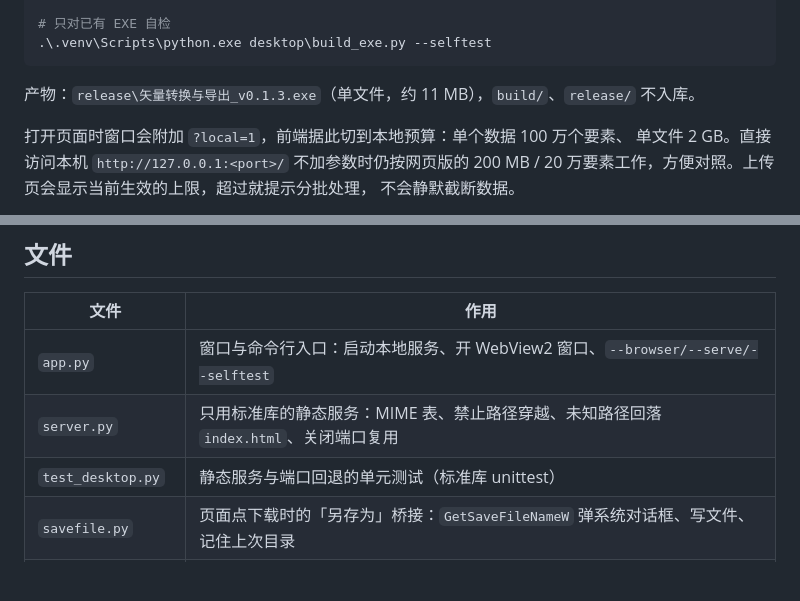
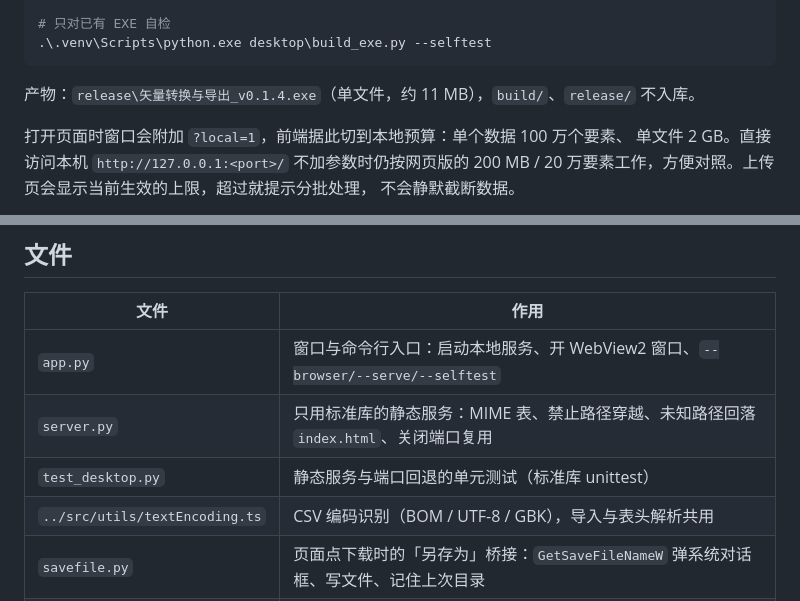
Before and after one commit to RoxyMigurdia373/plot-import-web, a Markdown page: desktop/README.md, 2 parts joined by grey strips. Rendered like a GitHub page; blank space fills up the shorter version.

````diff
--- a/desktop/README.md
+++ b/desktop/README.md
@@ -20,7 +20,7 @@ python -m venv .venv
 .\.venv\Scripts\python.exe desktop\build_exe.py --selftest
 ```
 
-产物：`release\矢量转换与导出_v0.1.3.exe`（单文件，约 11 MB），`build/`、`release/` 不入库。
+产物：`release\矢量转换与导出_v0.1.4.exe`（单文件，约 11 MB），`build/`、`release/` 不入库。
 
 打开页面时窗口会附加 `?local=1`，前端据此切到本地预算：单个数据 100 万个要素、
 单文件 2 GB。直接访问本机 `http://127.0.0.1:<port>/` 不加参数时仍按网页版的
@@ -34,6 +34,7 @@ python -m venv .venv
 | `app.py` | 窗口与命令行入口：启动本地服务、开 WebView2 窗口、`--browser/--serve/--selftest` |
 | `server.py` | 只用标准库的静态服务：MIME 表、禁止路径穿越、未知路径回落 `index.html`、关闭端口复用 |
 | `test_desktop.py` | 静态服务与端口回退的单元测试（标准库 unittest） |
+| `../src/utils/textEncoding.ts` | CSV 编码识别（BOM / UTF-8 / GBK），导入与表头解析共用 |
 | `savefile.py` | 页面点下载时的「另存为」桥接：`GetSaveFileNameW` 弹系统对话框、写文件、记住上次目录 |
 | `test_savefile.py` | 保存桥接的单元测试（环境变量 `PLOT_IMPORT_SAVE_DIR` 注入目录，不弹框） |
 | `e2e_ui.py` | 打包后前端的端到端测试（Edge/CDP 驱动 `dist`，含模板与下载） |
````
Also changed, not shown: README.md (+3 -2 lines), desktop/screenshot-csv-mapping.png (added), desktop/screenshot-csv-upload.png (added), 11 other files.
